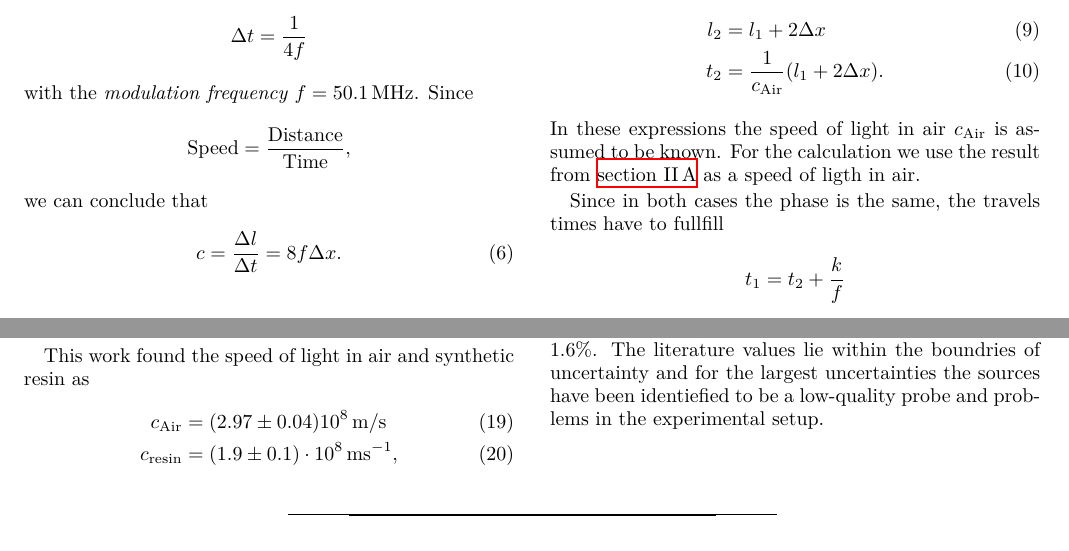
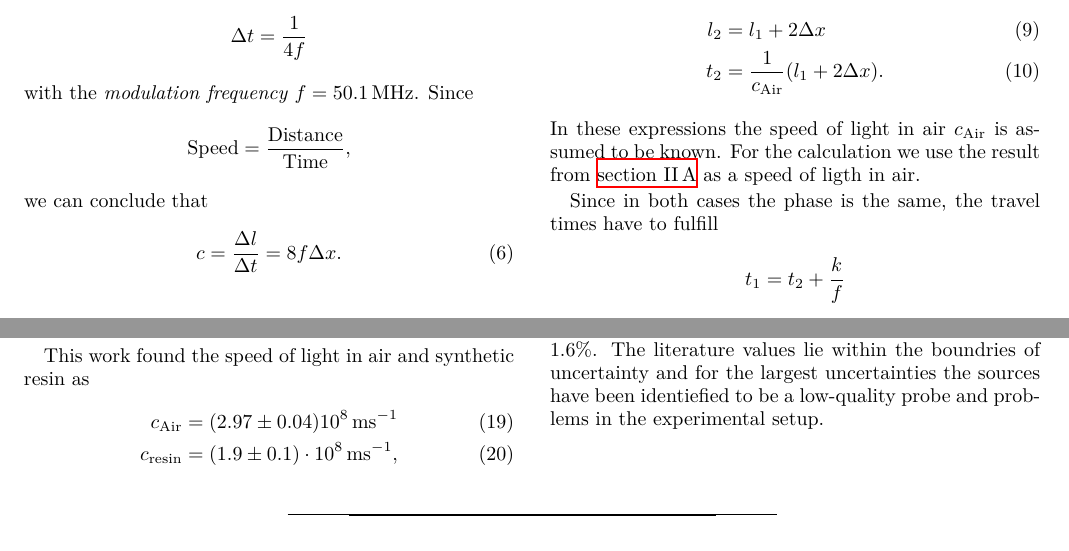
Before and after one commit to dormail/PhysicsLab3, a LaTeX paper (O4 Speed of light/main.tex, which reads O4 Speed of light/content/conclusion.tex, O4 Speed of light/content/discussion.tex, O4 Speed of light/content/procedure.tex): two parts of pages 2 and 4 of 4, joined at a grey line, cut so that both start at the same text. Compiled offline with XeLaTeX.

Commit message:
proof reading 1

```diff
--- a/O4 Speed of light/content/conclusion.tex
+++ b/O4 Speed of light/content/conclusion.tex
@@ -2,7 +2,7 @@
 \label{sec:conclusion}
 This work found the speed of light in air and synthetic resin as
 \begin{align}
-  c_\text{Air} &= (2.97 \pm 0.04) 10^8 \, \si{m/s} \\
+  c_\text{Air} &= (2.97 \pm 0.04) 10^8 \, \si{ms^{-1}} \\
   c_\text{resin} &= (1.9 \pm 0.1) \cdot 10^8 \, \si{ms^{-1}},
 \end{align}
 the overall deviation from the known values taken from literature and experimental manual are less
--- a/O4 Speed of light/content/discussion.tex
+++ b/O4 Speed of light/content/discussion.tex
@@ -2,7 +2,7 @@
 \label{sec:discussion}
 As presented in \autoref{sec:results}, in this work we obtained the values
 \begin{align}
-  c_\text{Air} &= (2.97 \pm 0.04) 10^8 \, \si{m/s} \\
+  c_\text{Air} &= (2.97 \pm 0.04) 10^8 \, \si{ms^{-1}} \\
   c_\text{resin} &= (1.9 \pm 0.1) \cdot 10^8 \, \si{ms^{-1}}.
 \end{align}
 The first one deviates by $0.93 \%$ from the literature value, though the deviation is smaller then
--- a/O4 Speed of light/content/procedure.tex
+++ b/O4 Speed of light/content/procedure.tex
@@ -65,7 +65,7 @@ In these expressions the speed of light in air $c_\text{Air}$ is assumed to be k
 we
 use the result from \autoref{sec:measuring} as a speed of ligth in air.
 
-Since in both cases the phase is the same, the travels times have to fullfill
+Since in both cases the phase is the same, the travel times have to fulfill
 \[
   t_1 = t_2 + \frac{k}{f}
 \]
```
Also changed, not shown: O4 Speed of light/content/introduction.tex (+0 -1 lines), O4 Speed of light/content/results.tex (+1 -1 lines).
